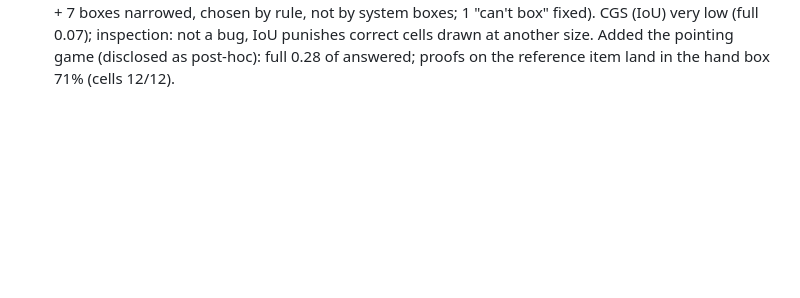
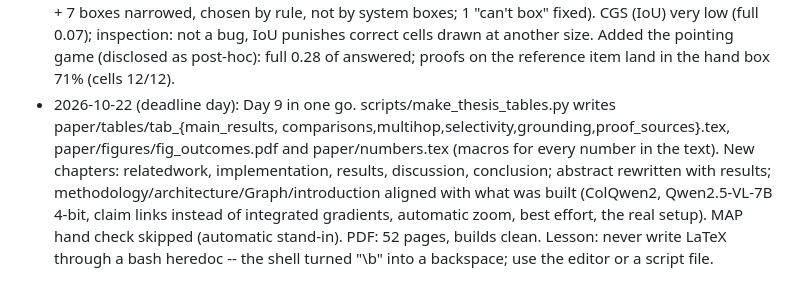
Before and after one commit to Tamim2276/Grounded_Explanation_Agent, a Markdown page: notes/journal.md, the part around the change. GitHub-like rendering; blank space fills up the shorter version.

Commit message:
Journal: Day 9

```diff
--- a/notes/journal.md
+++ b/notes/journal.md
@@ -201,3 +201,10 @@
   narrowed, chosen by rule, not by system boxes; 1 "can't box" fixed). CGS (IoU) very low (full 0.07); inspection:
   not a bug, IoU punishes correct cells drawn at another size. Added the pointing game (disclosed as post-hoc):
   full 0.28 of answered; proofs on the reference item land in the hand box 71% (cells 12/12).
+- 2026-10-22 (deadline day): Day 9 in one go. scripts/make_thesis_tables.py writes paper/tables/tab_{main_results,
+  comparisons,multihop,selectivity,grounding,proof_sources}.tex, paper/figures/fig_outcomes.pdf and paper/numbers.tex
+  (macros for every number in the text). New chapters: relatedwork, implementation, results, discussion, conclusion;
+  abstract rewritten with results; methodology/architecture/Graph/introduction aligned with what was built (ColQwen2,
+  Qwen2.5-VL-7B 4-bit, claim links instead of integrated gradients, automatic zoom, best effort, the real setup).
+  MAP hand check skipped (automatic stand-in). PDF: 52 pages, builds clean. Lesson: never write LaTeX through a bash
+  heredoc -- the shell turned "\b" into a backspace; use the editor or a script file.
```
